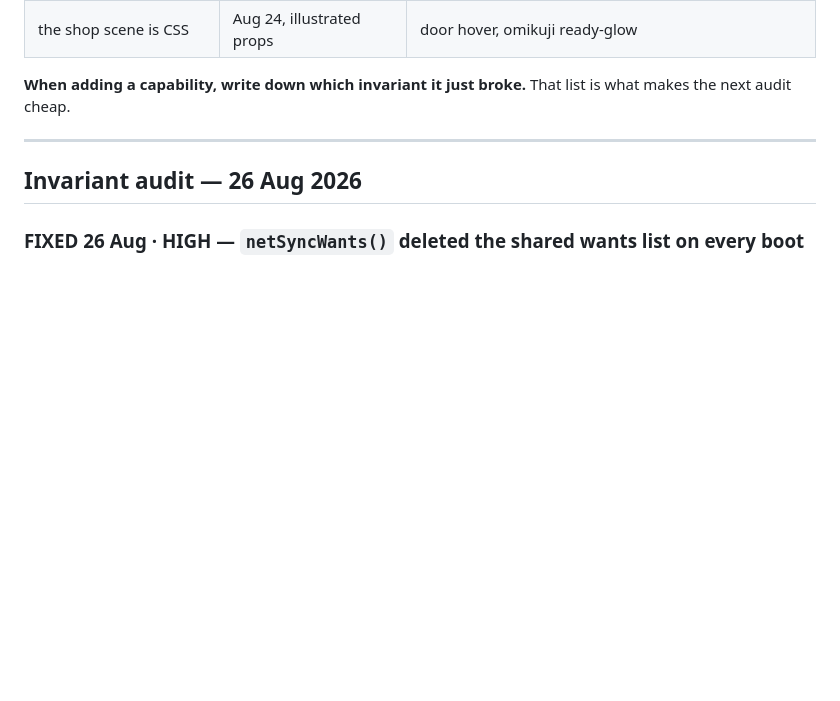
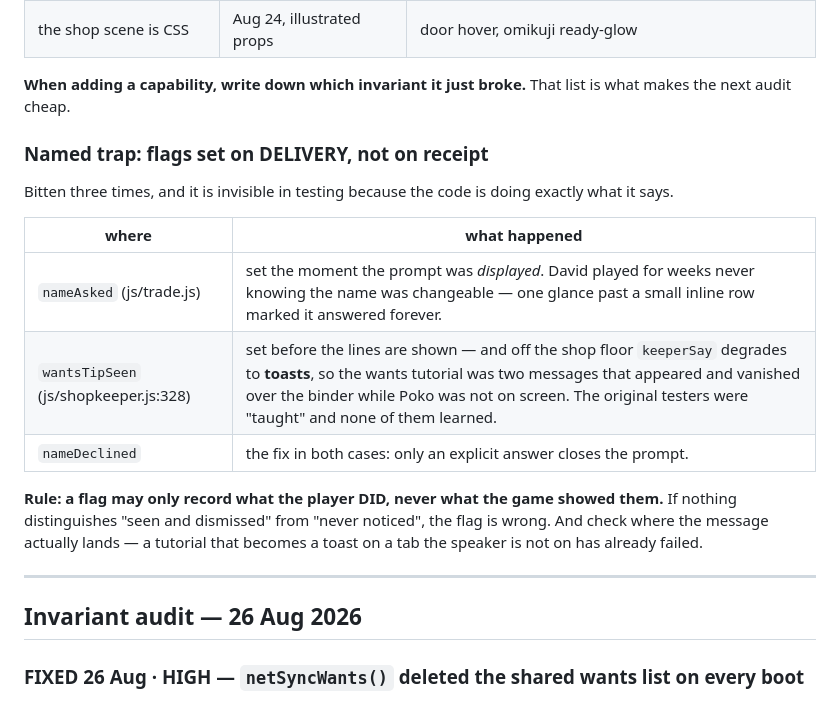
Before and after one commit to ronmurphy/GaPon-js-prototype, a Markdown page: REVIEW.md, the part around the change. Rendered like a GitHub page; blank space fills up the shorter version.

Commit message:
Added — "flags set on delivery, not on receipt" is now a named trap in REVIEW.md with all three instances in a table

```diff
--- a/REVIEW.md
+++ b/REVIEW.md
@@ -25,6 +25,21 @@ new capability, old code with no way to find out.
 
 **When adding a capability, write down which invariant it just broke.** That
 list is what makes the next audit cheap.
+
+### Named trap: **flags set on DELIVERY, not on receipt**
+Bitten three times, and it is invisible in testing because the code is doing
+exactly what it says.
+
+| where | what happened |
+|---|---|
+| `nameAsked` (js/trade.js) | set the moment the prompt was *displayed*. David played for weeks never knowing the name was changeable — one glance past a small inline row marked it answered forever. |
+| `wantsTipSeen` (js/shopkeeper.js:328) | set before the lines are shown — and off the shop floor `keeperSay` degrades to **toasts**, so the wants tutorial was two messages that appeared and vanished over the binder while Poko was not on screen. The original testers were "taught" and none of them learned. |
+| `nameDeclined` | the fix in both cases: only an explicit answer closes the prompt. |
+
+**Rule: a flag may only record what the player DID, never what the game showed
+them.** If nothing distinguishes "seen and dismissed" from "never noticed", the
+flag is wrong. And check where the message actually lands — a tutorial that
+becomes a toast on a tab the speaker is not on has already failed.
 
 ---
 
```
